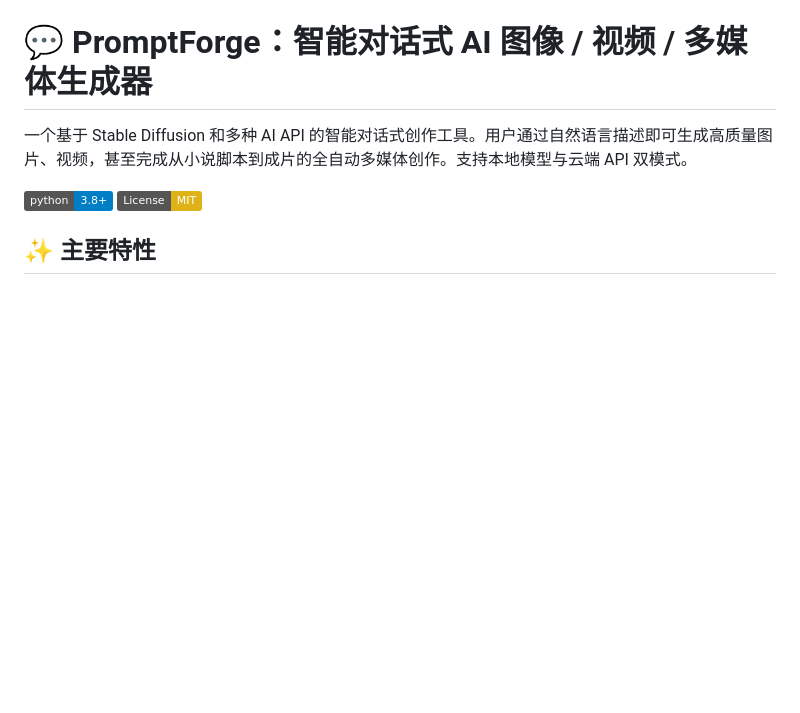
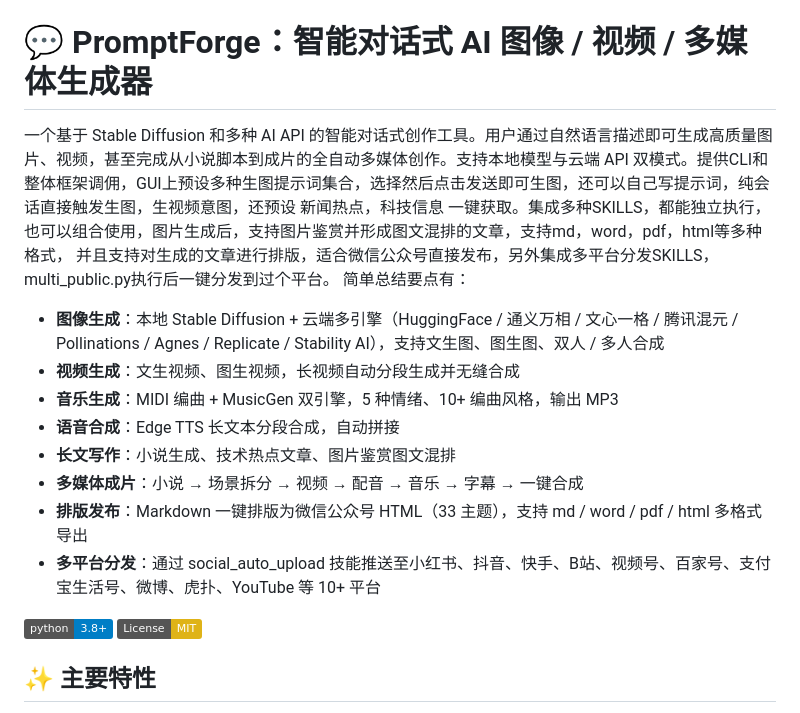
Before and after one commit to austinnie/PromptForge, a Markdown page: README.md, the part around the change. Drawn GitHub-style; badges without logos; blank space fills up the shorter version.

Commit message:
Enhance README with detailed features of PromptForge
Expanded the README to include detailed features and capabilities of the PromptForge tool, including image, video, music generation, and multi-platform distribution.

```diff
--- a/README.md
+++ b/README.md
@@ -1,6 +1,16 @@
 # 💬 PromptForge：智能对话式 AI 图像 / 视频 / 多媒体生成器
 
-一个基于 Stable Diffusion 和多种 AI API 的智能对话式创作工具。用户通过自然语言描述即可生成高质量图片、视频，甚至完成从小说脚本到成片的全自动多媒体创作。支持本地模型与云端 API 双模式。
+一个基于 Stable Diffusion 和多种 AI API 的智能对话式创作工具。用户通过自然语言描述即可生成高质量图片、视频，甚至完成从小说脚本到成片的全自动多媒体创作。支持本地模型与云端 API 双模式。提供CLI和整体框架调佣，GUI上预设多种生图提示词集合，选择然后点击发送即可生图，还可以自己写提示词，纯会话直接触发生图，生视频意图，还预设 新闻热点，科技信息 一键获取。集成多种SKILLS，都能独立执行，也可以组合使用，图片生成后，支持图片鉴赏并形成图文混排的文章，支持md，word，pdf，html等多种格式，
+并且支持对生成的文章进行排版，适合微信公众号直接发布，另外集成多平台分发SKILLS，multi_public.py执行后一键分发到过个平台。
+简单总结要点有：
+- **图像生成**：本地 Stable Diffusion + 云端多引擎（HuggingFace / 通义万相 / 文心一格 / 腾讯混元 / Pollinations / Agnes / Replicate / Stability AI），支持文生图、图生图、双人 / 多人合成
+- **视频生成**：文生视频、图生视频，长视频自动分段生成并无缝合成
+- **音乐生成**：MIDI 编曲 + MusicGen 双引擎，5 种情绪、10+ 编曲风格，输出 MP3
+- **语音合成**：Edge TTS 长文本分段合成，自动拼接
+- **长文写作**：小说生成、技术热点文章、图片鉴赏图文混排
+- **多媒体成片**：小说 → 场景拆分 → 视频 → 配音 → 音乐 → 字幕 → 一键合成
+- **排版发布**：Markdown 一键排版为微信公众号 HTML（33 主题），支持 md / word / pdf / html 多格式导出
+- **多平台分发**：通过 social_auto_upload 技能推送至小红书、抖音、快手、B站、视频号、百家号、支付宝生活号、微博、虎扑、YouTube 等 10+ 平台
 
 [![Python 3.8+](https://img.shields.io/badge/python-3.8+-blue.svg)](https://www.python.org/)
 [![License: MIT](https://img.shields.io/badge/License-MIT-yellow.svg)](https://opensource.org/licenses/MIT)
```
